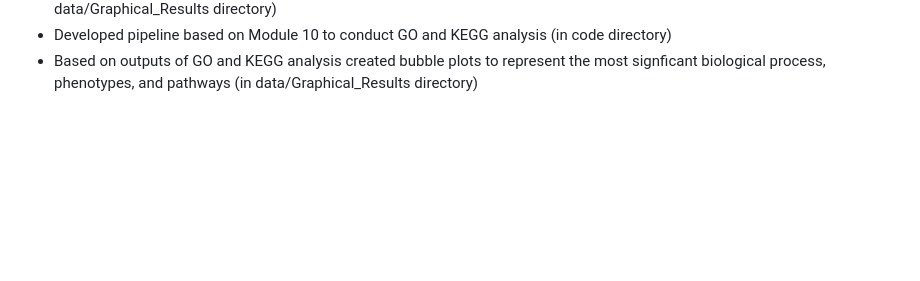
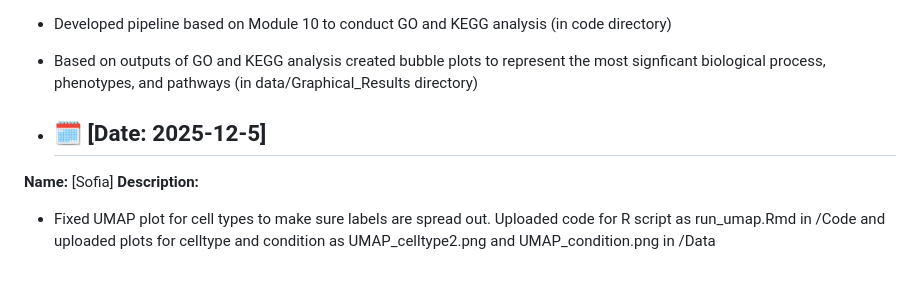
Before and after one commit to Mahathir-Khan/Bio257_2025_Project, a Markdown page: Journal Log/Application_Log.md, the part around the change. Drawn GitHub-style; blank space fills up the shorter version.

```diff
--- a/Journal Log/Application_Log.md
+++ b/Journal Log/Application_Log.md
@@ -194,3 +194,8 @@ pseudomapping to transcriptome with Salmon
 - Created basic graphical summaries for differentially expressed genes based on up and down regulation (in data/Graphical_Results directory)
 - Developed pipeline based on Module 10 to conduct GO and KEGG analysis (in code directory)
 - Based on outputs of GO and KEGG analysis created bubble plots to represent the most signficant biological process, phenotypes, and pathways (in data/Graphical_Results directory)
+
+- ## 🗓️ [Date: 2025-12-5]
+**Name:** [Sofia]
+**Description:**
+- Fixed UMAP plot for cell types to make sure labels are spread out. Uploaded code for R script as run_umap.Rmd in /Code and uploaded plots for celltype and condition as UMAP_celltype2.png and UMAP_condition.png in /Data
```
